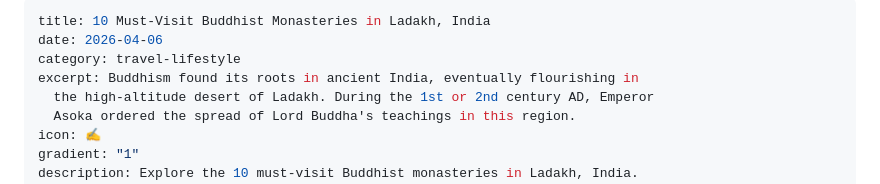
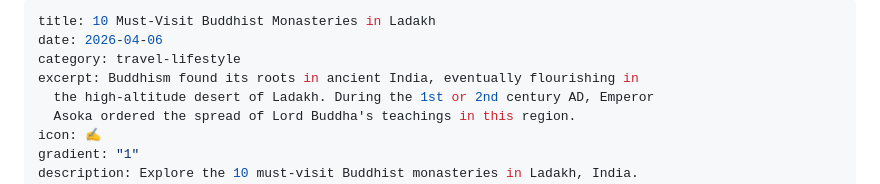
Before and after one commit to Anomwarbhuvan/Renu-Solanki-Portfolio, a Markdown page: src/blogs/10-must-visit-buddhist-monasteries-in-ladakh-india.md, the part around the change. Rendered like a GitHub page.

Commit message:
Update Blogs “10-must-visit-buddhist-monasteries-in-ladakh-india”

```diff
--- a/src/blogs/10-must-visit-buddhist-monasteries-in-ladakh-india.md
+++ b/src/blogs/10-must-visit-buddhist-monasteries-in-ladakh-india.md
@@ -1,5 +1,5 @@
 ---
-title: 10 Must-Visit Buddhist Monasteries in Ladakh, India
+title: 10 Must-Visit Buddhist Monasteries in Ladakh
 date: 2026-04-06
 category: travel-lifestyle
 excerpt: Buddhism found its roots in ancient India, eventually flourishing in
```
